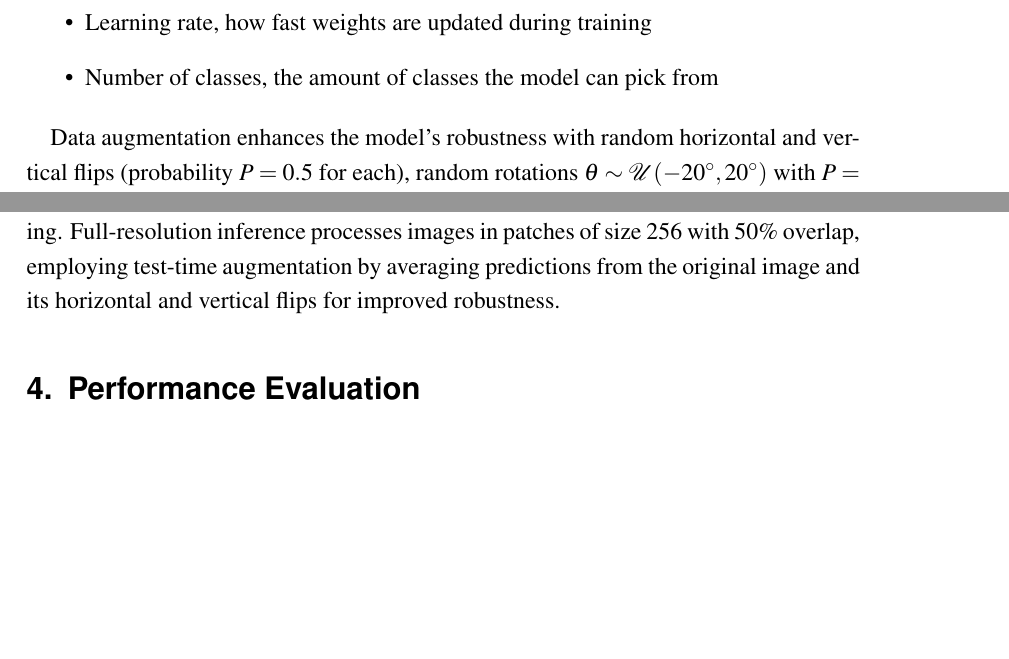
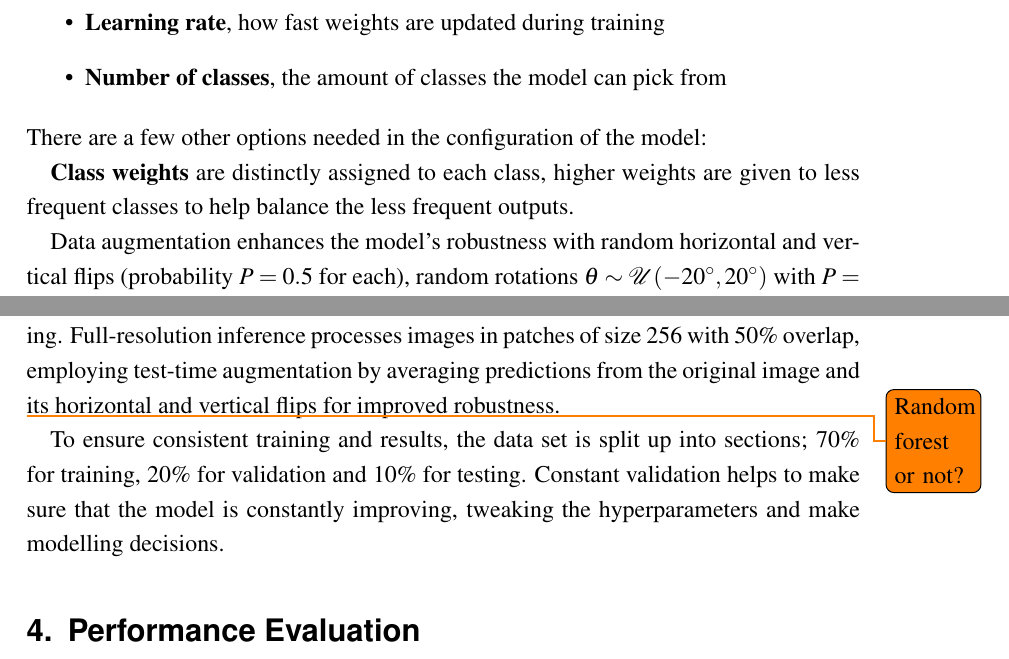
Before and after one commit to TobyTowler/RobotMower, a LaTeX document (finalReport/finalReport.tex): two parts of pages 12 and 13 of 20, joined at a grey line, cut so that both start at the same text, the shorter picture padded with empty space. Compiled offline with pdfLaTeX.

Commit message:
learning

```diff
--- a/finalReport/finalReport.tex
+++ b/finalReport/finalReport.tex
@@ -10,6 +10,7 @@
 %
 \usepackage{rotating}
 \usepackage{subfloat}
+\usepackage{todonotes}
 \usepackage{color}
 \usepackage{pdfpages}
 \usepackage{cleveref}
@@ -306,2 +303,0 @@ Pytorch has several training parameters each with their own effect on the outcom
-	\item{Learning rate, how fast weights are updated during training}
-	\item{Number of classes, the amount of classes the model can pick from}
@@ -308,8 +307,13 @@ Pytorch has several training parameters each with their own effect on the outcom
+	\item{\textbf{Learning rate}, how fast weights are updated during training}
+	\item{\textbf{Number of classes}, the amount of classes the model can pick from}
 \end{itemize}
+There are a few other options needed in the configuration of the model:
 
 % Batch size determines how many samples are processed simultaneously, directly affecting training speed and memory consumption. Image size refers to the height and width dimensions of input images, which impacts model detail perception and computational requirements. In channels represent the depth of input data (3 for RGB images, 1 for grayscale), defining the initial layer's input dimensions. The learning rate controls how quickly model weights are updated during training, with higher values enabling faster learning but potentially overshooting optimal solutions. Finally, the number of classes specifies the output dimension for classification tasks, determining how many different categories the model can predict.
 
 % Foundational hyperparameters include batch size $\text{BATCH\_SIZE} = 4$, input resolution $\text{IMAGE\_SIZE} = (256, 256)$, RGB channels $\text{IN\_CHANNELS} = 3$, learning rate $\text{LEARNING\_RATE} = 1 \times 10^{-3}$, and number of segmentation classes $\text{NUM\_CLASSES} = 6$. To address class imbalance, each class receives a distinct weight $\text{CLASS\_WEIGHTS} = [0.5, 1.0, 2.0, 2.5, 2.0, 1.5]$, with higher weights assigned to less frequent classes.
+
+\textbf{Class weights} are distinctly assigned to each class, higher weights are given to less frequent classes to help balance the less frequent outputs.
 
 Data augmentation enhances the model's robustness with random horizontal and vertical flips (probability $P = 0.5$ for each), random rotations $\theta \sim \mathcal{U}(-20^{\circ}, 20^{\circ})$ with $P = 0.5$, color jitter transformations for brightness, contrast, and saturation $\sim \mathcal{U}(0.8, 1.2)$ with $P = 0.5$, and random crops to 80\% of original size with $P = 0.5$.
 
@@ -320,14 +324,11 @@ For optimization, the model employs a combined loss function $\mathcal{L}_{\text
 The PyTorch Lightning trainer configuration includes $\text{max\_epochs} = 100$, mixed precision training ($\text{precision} = \text{``16-mixed''}$), gradient clipping ($\text{gradient\_clip\_val} = 0.5$), gradient accumulation ($\text{accumulate\_grad\_batches} = 2$), and validation metrics checked every quarter epoch ($\text{val\_check\_interval} = 0.25$) using half the validation data ($\text{limit\_val\_batches} = 0.5$). Early stopping monitors validation IoU with patience of 15 epochs, while the model checkpoint system saves the top 2 models based on validation performance.
 
 Dataset partitioning allocates 70\% for training, 20\% for validation, and 10\% for testing. Full-resolution inference processes images in patches of size 256 with 50\% overlap, employing test-time augmentation by averaging predictions from the original image and its horizontal and vertical flips for improved robustness.
+
+\todo{Random forest or not?}
+To ensure consistent training and results, the data set is split up into sections; 70\% for training, 20\% for validation and 10\% for testing.
+Constant validation helps to make sure that the model is constantly improving, tweaking the hyperparameters and make modelling decisions.
 \section{Performance Evaluation}
-%
-% Could be a section each for implementation and evaluation if this suits you better or you could use subsections instead. The difference between this section and the previous "Methodology" section is that this one covers "action" or in other words your active contributions to the project. These may include:
-% \begin{itemize}
-% 	\item Implementation of programming code: Describe your final code architecture using for example (UML) diagrams and code snippets. Make sure that code snippet (figure) captions are self-explanatory which means that you should not have to consult the text body to understand what is shown in the figure. Many code snippets of the same kind should end up in an appendix instead.
-% 	\item Results from experiments run, including testing (user and software). Use figures and tables with self-explanatory captions (see earlier statement). Multiple figures and tables that cover several pages should be put in an appendix.
-% 	\item Analysis of results: Discuss your experimental and/or test findings in depth. Compare them against other studies and/or benchmarks, and point out limitations of your work (that could be due to limited time) and elaborate on scope for improvement.
-% \end{itemize}
 
 \subsection{Map Generation}
 
```
Also changed, not shown: finalReport/finalReport.pdf, finalReport/finalReport.tex (8 more changed lines), 7 other files.
